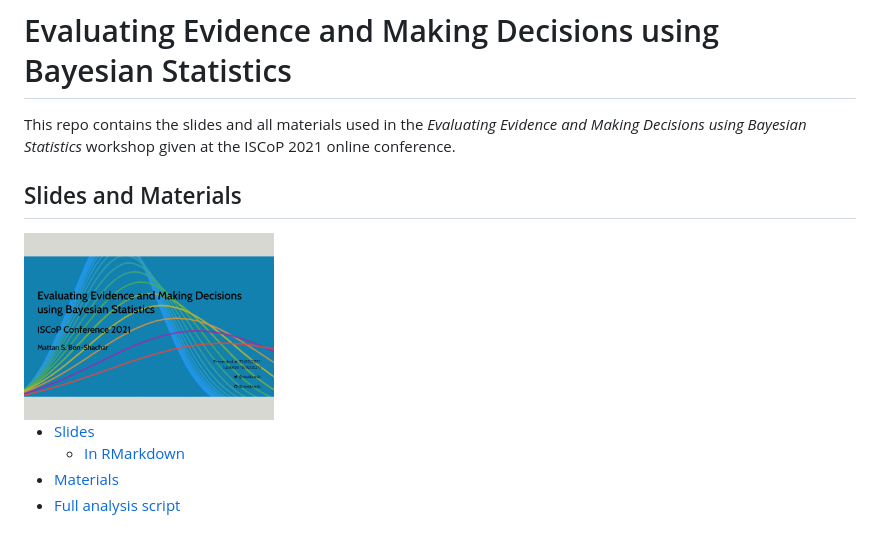
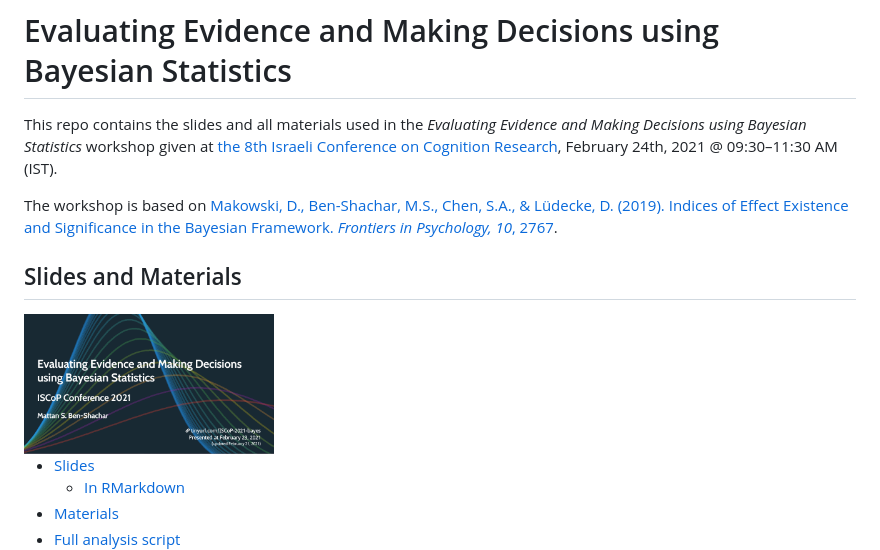
Before and after one commit to mattansb/bayesian-evidence, a Markdown page: README.md, the part around the change. GitHub-like rendering; pictures changed too: img/thumbnail.png.

```diff
--- a/README.md
+++ b/README.md
@@ -3,7 +3,14 @@
 
 This repo contains the slides and all materials used in the *Evaluating
 Evidence and Making Decisions using Bayesian Statistics* workshop given
-at the ISCoP 2021 online conference.
+at [the 8th Israeli Conference on Cognition
+Research](http://israel-cognition.huji.ac.il/), February 24th, 2021 @
+09:30–11:30 AM (IST).
+
+The workshop is based on [Makowski, D., Ben-Shachar, M.S., Chen, S.A., &
+Lüdecke, D. (2019). Indices of Effect Existence and Significance in the
+Bayesian Framework. *Frontiers in Psychology, 10*,
+2767](https://www.doi.org/10.3389/fpsyg.2019.02767).
 
 ## Slides and Materials
 
```
Also changed, not shown: 1 other file.
